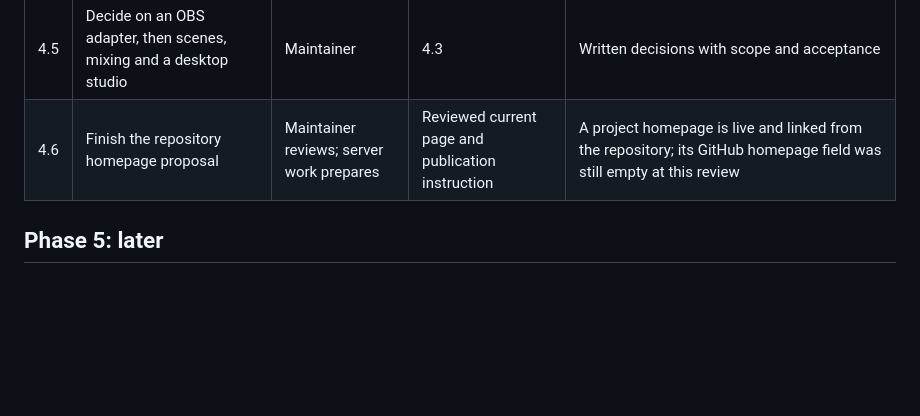
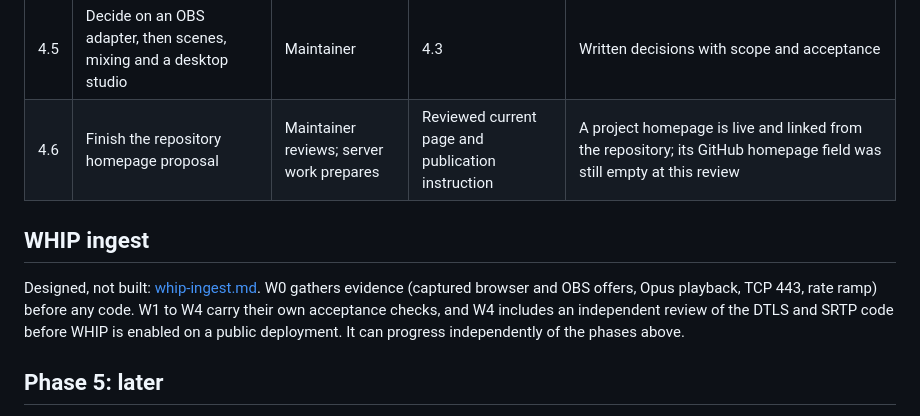
Before and after one commit to forgesworn/sapflow, a Markdown page: docs/delivery-plan.md, the part around the change. GitHub-like rendering; blank space fills up the shorter version.

```diff
--- a/docs/delivery-plan.md
+++ b/docs/delivery-plan.md
@@ -164,6 +164,14 @@ Goal: other people can build on our crates and SDK. Work queue LQ1 to LQ8 in
 | 4.5 | Decide on an OBS adapter, then scenes, mixing and a desktop studio | Maintainer | 4.3 | Written decisions with scope and acceptance |
 | 4.6 | Finish the repository homepage proposal | Maintainer reviews; server work prepares | Reviewed current page and publication instruction | A project homepage is live and linked from the repository; its GitHub homepage field was still empty at this review |
 
+## WHIP ingest
+
+Designed, not built: [whip-ingest.md](whip-ingest.md). W0 gathers evidence
+(captured browser and OBS offers, Opus playback, TCP 443, rate ramp) before
+any code. W1 to W4 carry their own acceptance checks, and W4 includes an
+independent review of the DTLS and SRTP code before WHIP is enabled on a
+public deployment. It can progress independently of the phases above.
+
 ## Phase 5: later
 
 - RelaySwarm peer playback in the apps (B6), after phase 3.
```
Also changed, not shown: GOALS.md (+14 -3 lines), docs/whip-ingest.md (added, +563 -0 lines).
